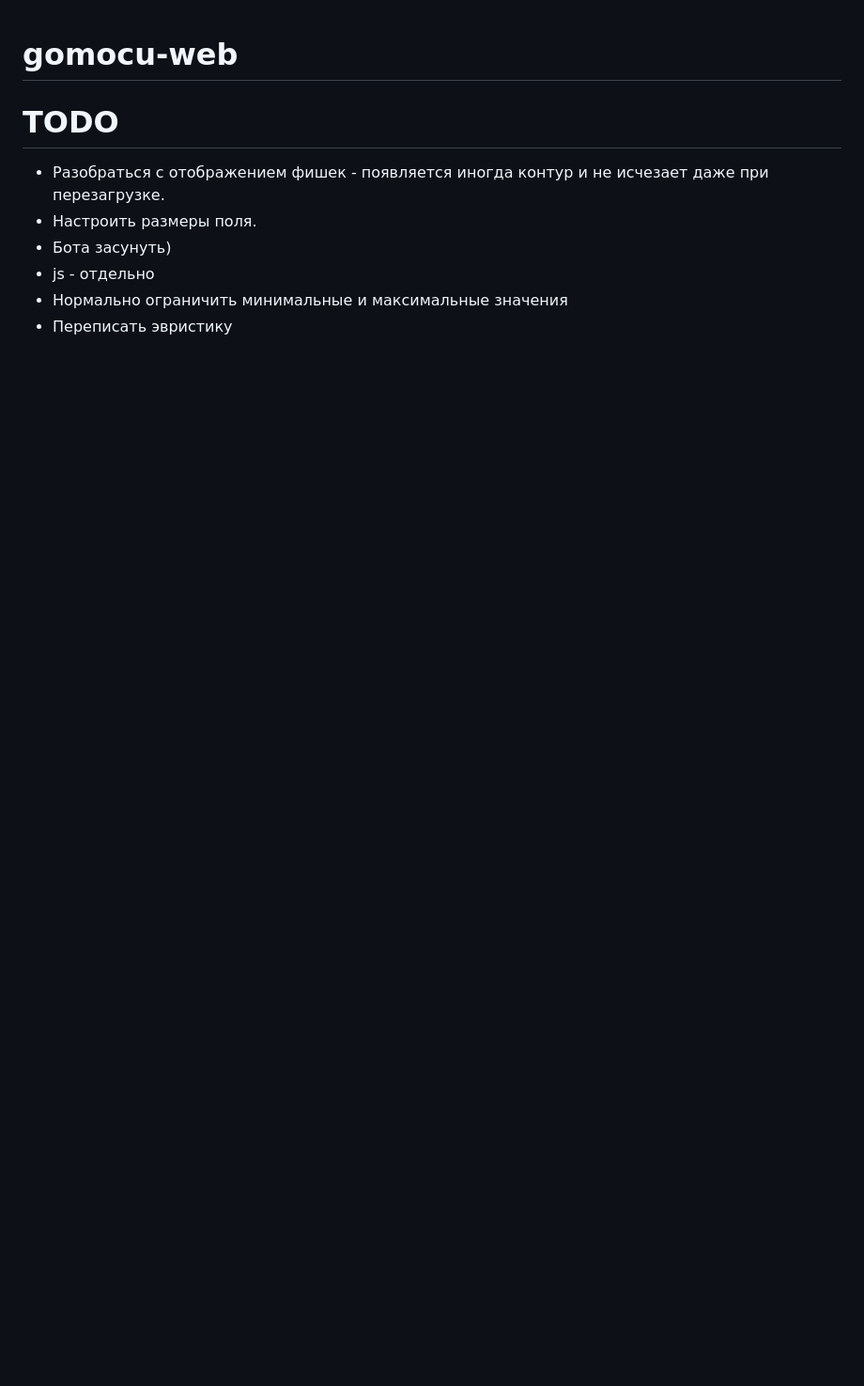
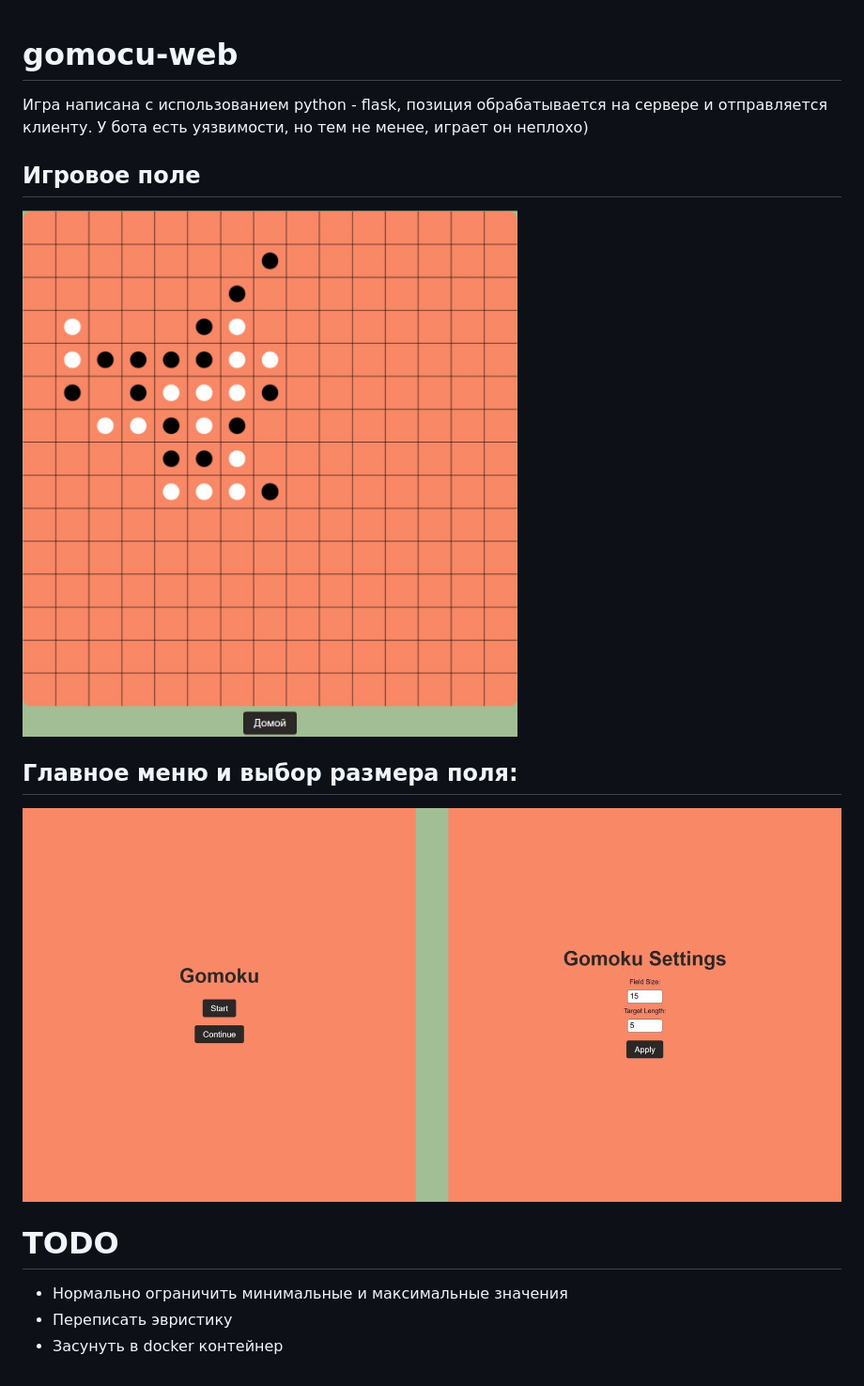
Before and after one commit to AndrewKorzh/gomocu-web, a Markdown page: README.md, the part around the change. Shown: that part at 94% size. Rendered like a GitHub page; pictures changed too: docs/img/game.jpg (added), docs/img/main_and_set.png (added); blank space fills up the shorter version.

Commit message:
add rm

```diff
--- a/README.md
+++ b/README.md
@@ -1,9 +1,17 @@
 # gomocu-web
 
+Игра написана с использованием python - flask, позиция обрабатывается на сервере и отправляется клиенту. У бота есть уязвимости, но тем не менее, играет он неплохо)
+
+## Игровое поле
+
+![Game]( docs/img/game.jpg)
+
+## Главное меню и выбор размера поля:
+
+![Main and Set]( docs/img/main_and_set.png)
+
 # TODO
-- Разобраться с отображением фишек - появляется иногда контур и не исчезает даже при перезагрузке.
-- Настроить размеры поля.
-- Бота засунуть)
-- js - отдельно
+
 - Нормально ограничить минимальные и максимальные значения
 - Переписать эвристику
+- Засунуть в docker контейнер
```
Also changed, not shown: 1 other file.
